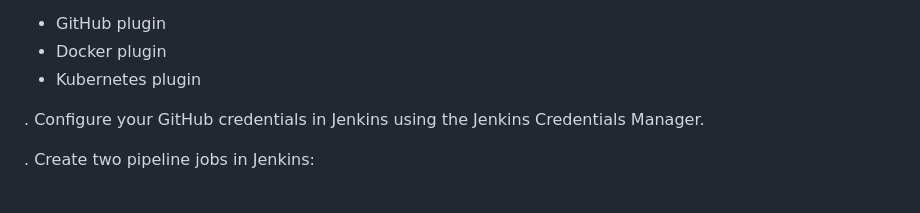
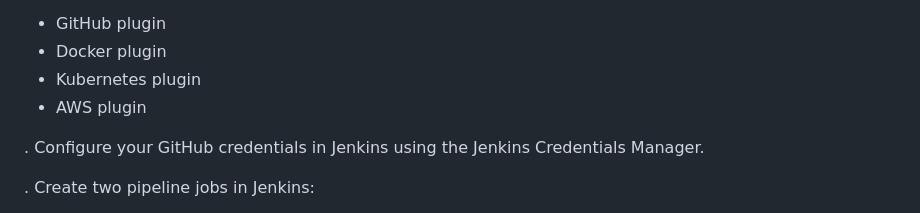
Before and after one commit to nusairc/Django-Signup-page-Jenkins-CICD-with-Helm, a Markdown page: README.md, the part around the change. GitHub-like rendering.

```diff
--- a/README.md
+++ b/README.md
@@ -31,6 +31,7 @@ ccess the Jenkins web interface and install the required plugins:
    - GitHub plugin
    - Docker plugin
    - Kubernetes plugin
+   - AWS plugin
 
 . Configure your GitHub credentials in Jenkins using the Jenkins Credentials Manager.
 
```
